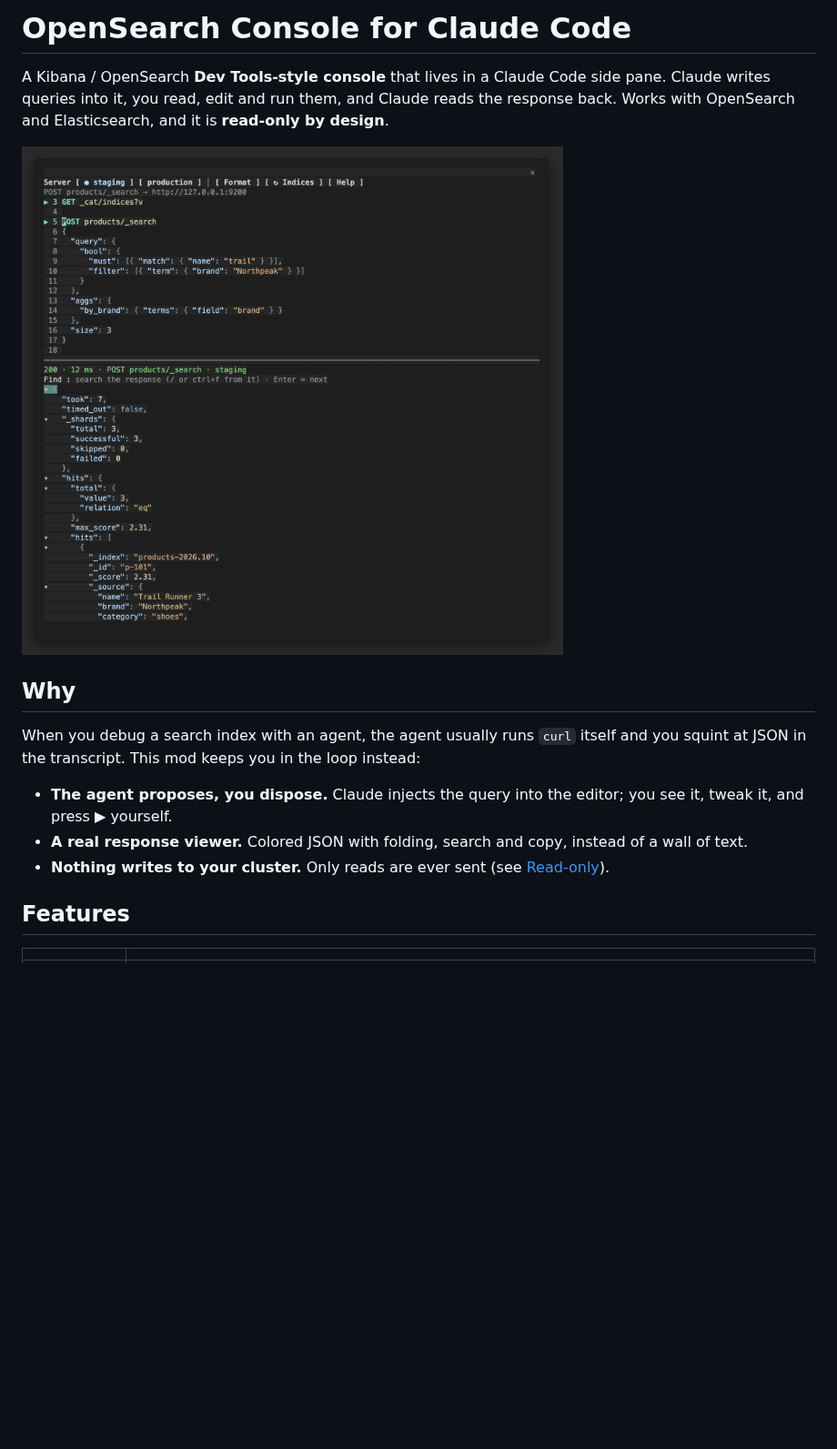
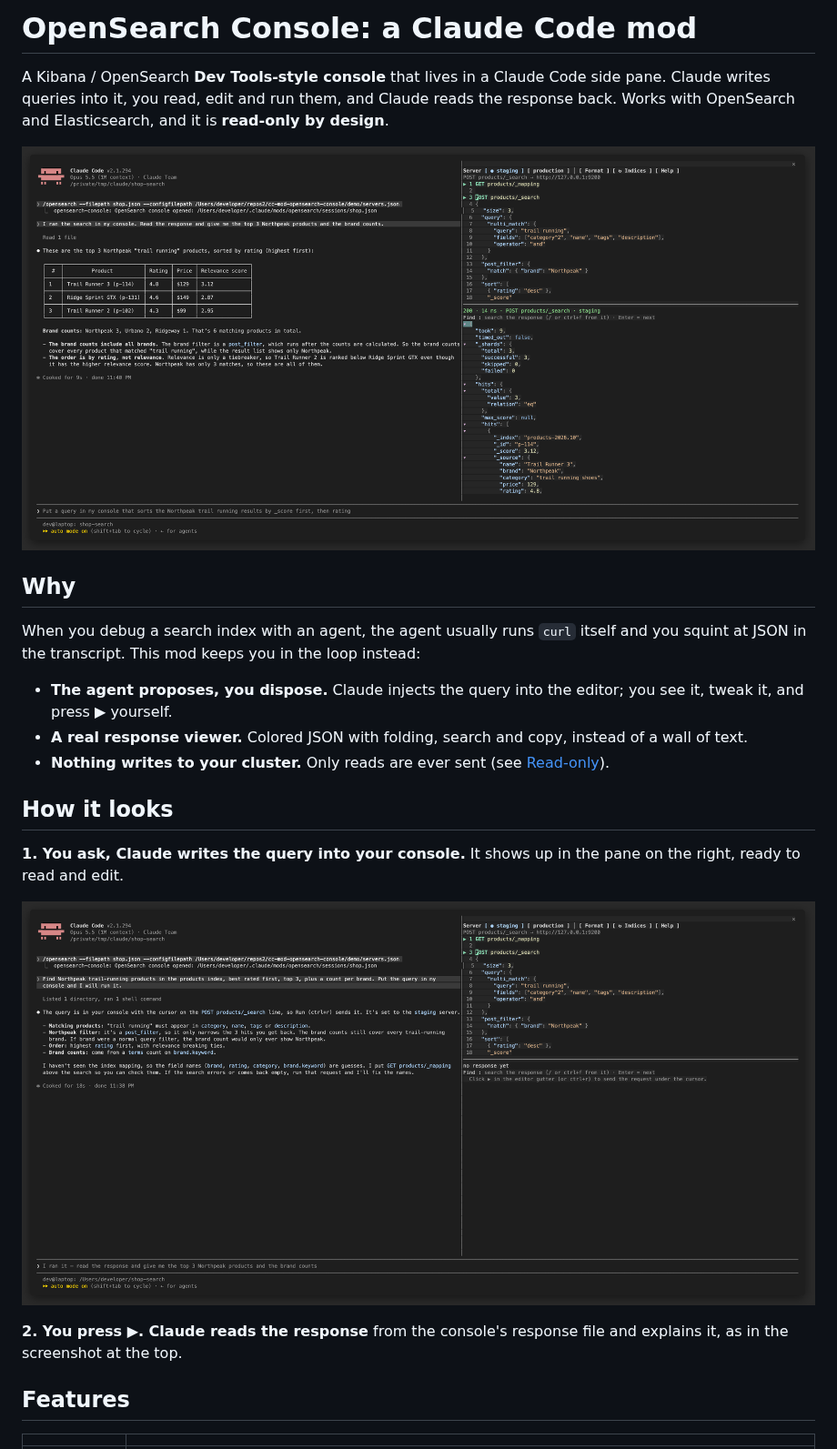
Before and after one commit to shohamtal/cc-mod-opensearch-console, a Markdown page: README.md, the part around one of its changes. Shown at 91% size. Drawn GitHub-style; pictures changed too: docs/claude-reads-response.png (added), docs/claude-writes-query.png (added); blank space fills up the shorter version.

Commit message:
Follow the cc-mod naming convention; full-terminal demo screenshots
Co-Authored-By: Claude Opus 5.5 (1M context) <noreply@anthropic.com>

```diff
--- a/README.md
+++ b/README.md
@@ -1,10 +1,10 @@
-# OpenSearch Console for Claude Code
+# OpenSearch Console: a Claude Code mod
 
 A Kibana / OpenSearch **Dev Tools-style console** that lives in a Claude Code side pane.
 Claude writes queries into it, you read, edit and run them, and Claude reads the response back.
 Works with OpenSearch and Elasticsearch, and it is **read-only by design**.
 
-![The console: request editor on top, folded JSON response below](docs/console.png)
+![Claude Code with the console docked on the right: Claude reads the response the user just ran and summarizes it](docs/claude-reads-response.png)
 
 ## Why
 
@@ -14,6 +14,14 @@ This mod keeps you in the loop instead:
 - **The agent proposes, you dispose.** Claude injects the query into the editor; you see it, tweak it, and press ▶ yourself.
 - **A real response viewer.** Colored JSON with folding, search and copy, instead of a wall of text.
 - **Nothing writes to your cluster.** Only reads are ever sent (see [Read-only](#read-only)).
+
+## How it looks
+
+**1. You ask, Claude writes the query into your console.** It shows up in the pane on the right, ready to read and edit.
+
+![Claude writes a search query into the console pane](docs/claude-writes-query.png)
+
+**2. You press ▶. Claude reads the response** from the console's response file and explains it, as in the screenshot at the top.
 
 ## Features
 
```
Also changed, not shown: other parts of README.md (+12 -6 lines), 2 other files.
